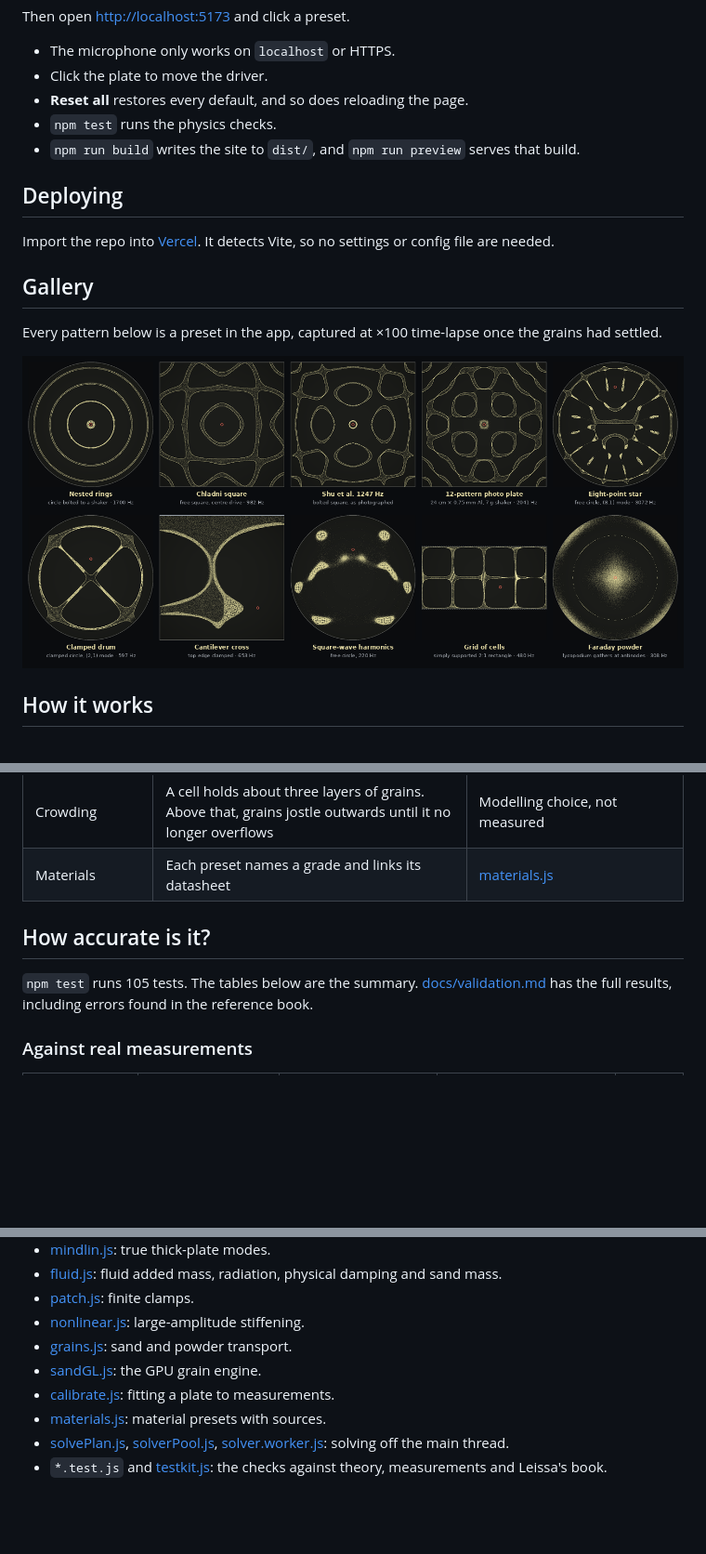
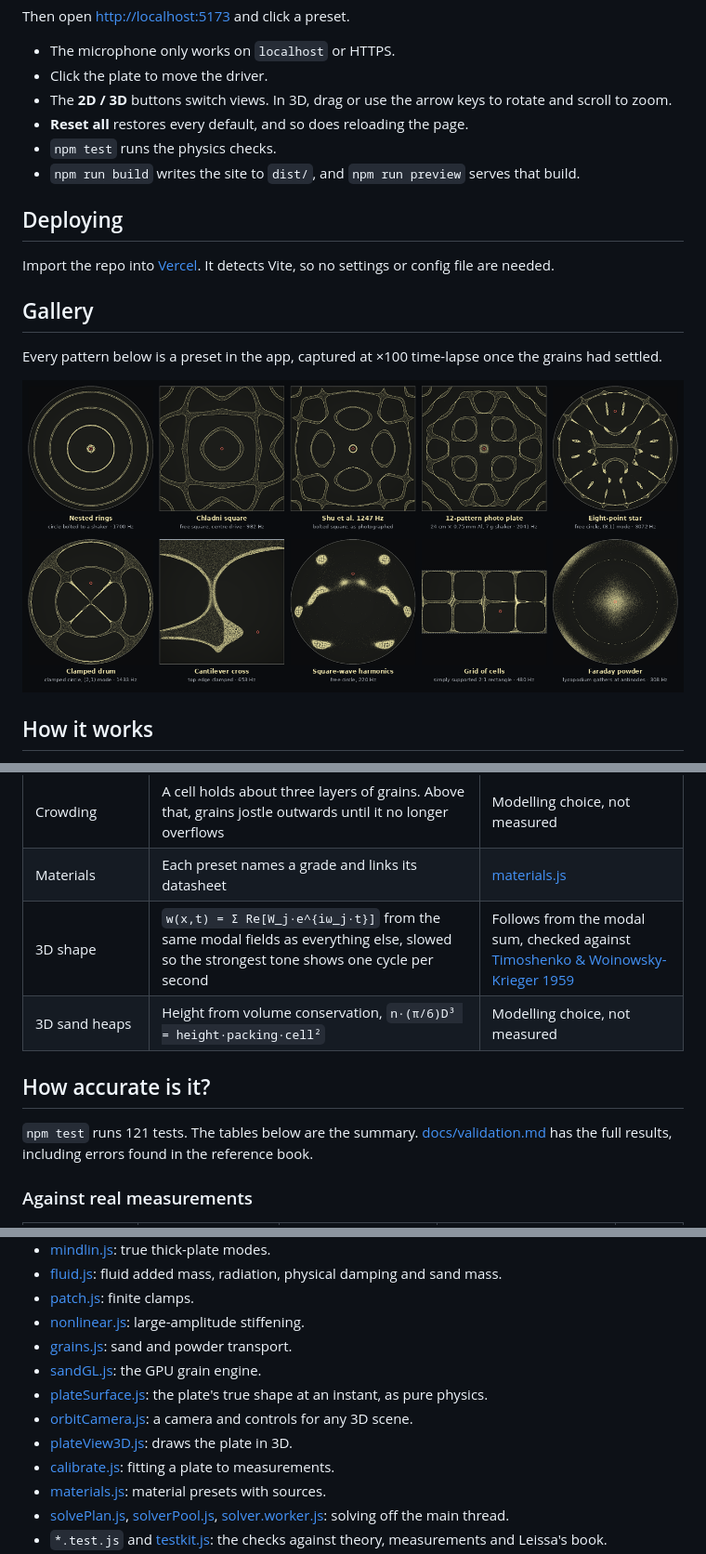
Before and after one commit to dan-garden/cymatix, a Markdown page: README.md, 3 parts joined by grey strips. Shown at 93% size. Drawn GitHub-style; pictures changed too: docs/gallery.png; blank space fills up the shorter version.

```diff
--- a/README.md
+++ b/README.md
@@ -33,6 +34,7 @@ Then open <http://localhost:5173> and click a preset.
 
 - The microphone only works on `localhost` or HTTPS.
 - Click the plate to move the driver.
+- The **2D / 3D** buttons switch views. In 3D, drag or use the arrow keys to rotate and scroll to zoom.
 - **Reset all** restores every default, and so does reloading the page.
 - `npm test` runs the physics checks.
 - `npm run build` writes the site to `dist/`, and `npm run preview` serves that build.
@@ -82,10 +84,12 @@ Every formula and where it comes from. Each module is a separate file, listed un
 | Fine powder | Air drag over the vibrating plate, plus acoustic streaming, which carry light grains to antinodes under strong drive | Derived here, direction from [Faraday 1831](https://doi.org/10.1098/rstl.1831.0018) |
 | Crowding | A cell holds about three layers of grains. Above that, grains jostle outwards until it no longer overflows | Modelling choice, not measured |
 | Materials | Each preset names a grade and links its datasheet | [materials.js](materials.js) |
+| 3D shape | `w(x,t) = Σ Re[W_j·e^{iω_j·t}]` from the same modal fields as everything else, slowed so the strongest tone shows one cycle per second | Follows from the modal sum, checked against [Timoshenko & Woinowsky-Krieger 1959](https://archive.org/details/theoryofplatessh0000timo_r3s0) |
+| 3D sand heaps | Height from volume conservation, `n·(π/6)D³ = height·packing·cell²` | Modelling choice, not measured |
 
 ## How accurate is it?
 
-`npm test` runs 105 tests. The tables below are the summary. [docs/validation.md](docs/validation.md) has the full results, including errors found in the reference book.
+`npm test` runs 121 tests. The tables below are the summary. [docs/validation.md](docs/validation.md) has the full results, including errors found in the reference book.
 
 ### Against real measurements
 
@@ -162,6 +168,9 @@ What the model still cannot claim:
 - [nonlinear.js](nonlinear.js): large-amplitude stiffening.
 - [grains.js](grains.js): sand and powder transport.
 - [sandGL.js](sandGL.js): the GPU grain engine.
+- [plateSurface.js](plateSurface.js): the plate's true shape at an instant, as pure physics.
+- [orbitCamera.js](orbitCamera.js): a camera and controls for any 3D scene.
+- [plateView3D.js](plateView3D.js): draws the plate in 3D.
 - [calibrate.js](calibrate.js): fitting a plate to measurements.
 - [materials.js](materials.js): material presets with sources.
 - [solvePlan.js](solvePlan.js), [solverPool.js](solverPool.js), [solver.worker.js](solver.worker.js): solving off the main thread.
```
Also changed, not shown: other parts of README.md (+3 -0 lines), docs/validation.md (+23 -1 lines), 11 other files.
